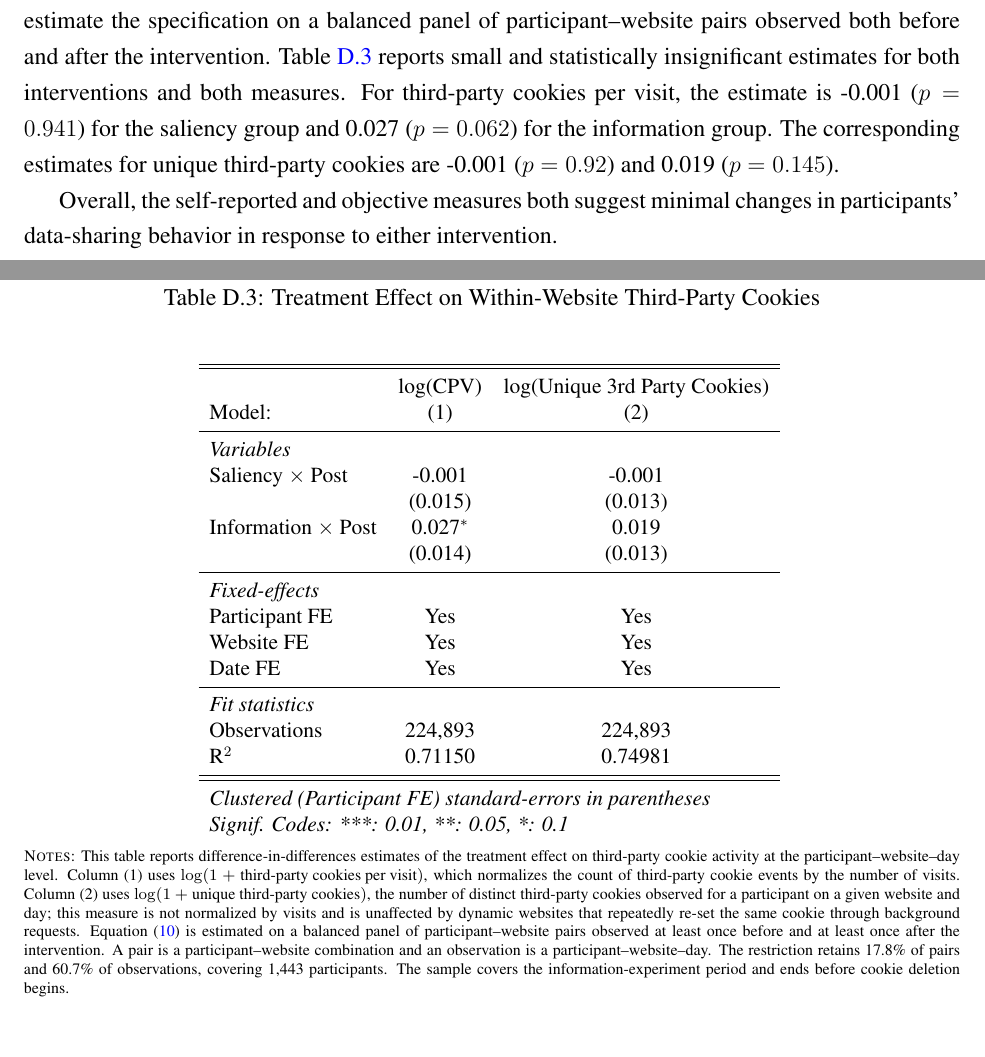
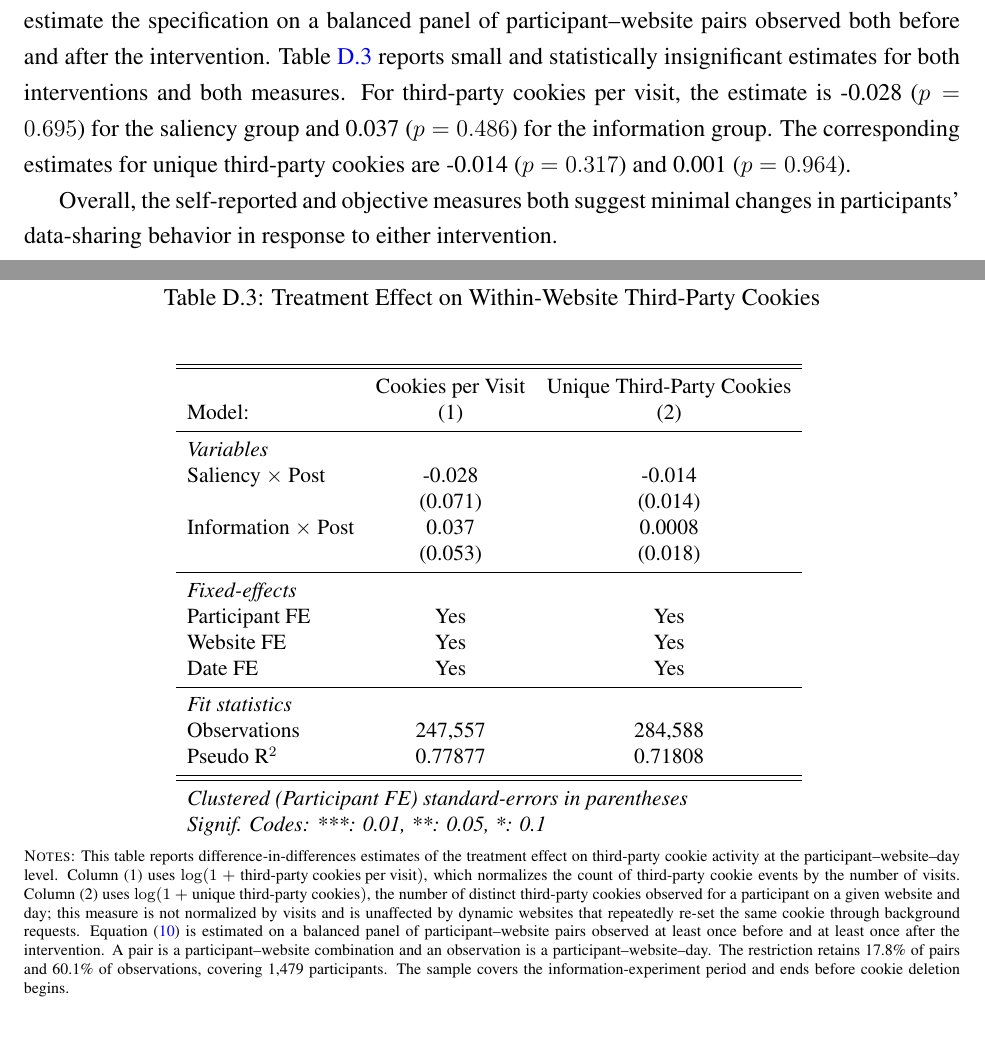
Before and after one commit to rawls238/privacy_experiment_analysis, a LaTeX paper (main_v2.tex, which reads output/tables/info_treatment_balanced_panel_did.tex, output/values/data_sharing_info_values.tex): two parts of pages 64 and 66 of 89, joined at a grey line, cut so that both start at the same text. Compiled offline with pdfLaTeX.

Commit message:
Rebuild cookie measures and update Appendix D PPML results

```diff
--- a/output/tables/info_treatment_balanced_panel_did.tex
+++ b/output/tables/info_treatment_balanced_panel_did.tex
@@ -1,22 +1,22 @@
 \begin{tabular}{lcc}
    \tabularnewline \midrule \midrule
-                              & log(CPV)    & log(Unique 3rd Party Cookies) \\
-   Model:                     & (1)         & (2)\\
+                              & Cookies per Visit & Unique Third-Party Cookies \\
+   Model:                     & (1)               & (2)\\
    \midrule
    \emph{Variables}\\
-   Saliency $\times$ Post     & -0.001      & -0.001\\
-                              & (0.015)     & (0.013)\\
-   Information $\times$ Post  & 0.027$^{*}$ & 0.019\\
-                              & (0.014)     & (0.013)\\
+   Saliency $\times$ Post     & -0.028            & -0.014\\
+                              & (0.071)           & (0.014)\\
+   Information $\times$ Post  & 0.037             & 0.0008\\
+                              & (0.053)           & (0.018)\\
    \midrule
    \emph{Fixed-effects}\\
-   Participant FE             & Yes         & Yes\\
-   Website FE                 & Yes         & Yes\\
-   Date FE                    & Yes         & Yes\\
+   Participant FE             & Yes               & Yes\\
+   Website FE                 & Yes               & Yes\\
+   Date FE                    & Yes               & Yes\\
    \midrule
    \emph{Fit statistics}\\
-   Observations               & 224,893     & 224,893\\
-   R$^2$                      & 0.71150     & 0.74981\\
+   Observations               & 247,557           & 284,588\\
+   Pseudo R$^2$               & 0.77877           & 0.71808\\
    \midrule \midrule
    \multicolumn{3}{l}{\emph{Clustered (Participant FE) standard-errors in parentheses}}\\
    \multicolumn{3}{l}{\emph{Signif. Codes: ***: 0.01, **: 0.05, *: 0.1}}\\
--- a/output/values/data_sharing_info_values.tex
+++ b/output/values/data_sharing_info_values.tex
@@ -4,0 +2,4 @@
+\newcommand\cpvBalInfoCoef {0.037}
+\newcommand\cpvBalInfoPct {3.7}
+\newcommand\cpvBalInfoPval {0.486}
+\newcommand\cpvBalNUsers {1{,}479}
@@ -5 +7,10 @@
 \newcommand\cpvBalPairPct {17.8}
+\newcommand\cpvBalSalCoef {-0.028}
+\newcommand\cpvBalSalPct {-2.8}
+\newcommand\cpvBalSalPval {0.695}
+\newcommand\cpvBalUcInfoCoef {0.001}
+\newcommand\cpvBalUcInfoPct {0.1}
+\newcommand\cpvBalUcInfoPval {0.964}
+\newcommand\cpvBalUcSalCoef {-0.014}
+\newcommand\cpvBalUcSalPct {-1.4}
+\newcommand\cpvBalUcSalPval {0.317}
```
Also changed, not shown: output/values/data_sharing_info_values.tex (12 more changed lines), 4 other files.
